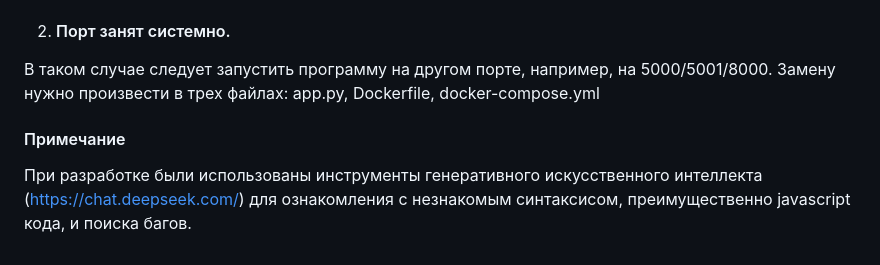
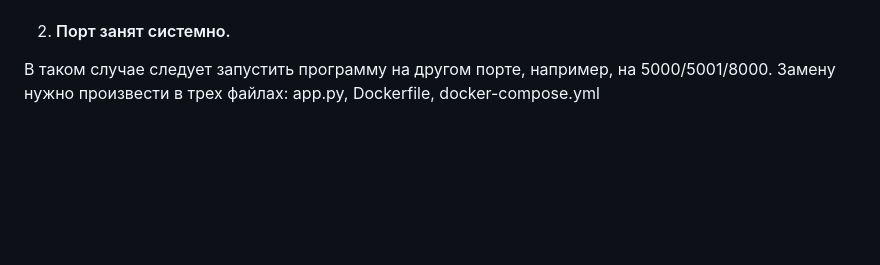
Before and after one commit to polinafronek/Video-processor, a Markdown page: README.md, the part around the change. GitHub-like rendering; blank space fills up the shorter version.

```diff
--- a/README.md
+++ b/README.md
@@ -60,6 +60,3 @@ Docker создает видео с кодеками, которые не все
 
 2. #### Порт занят системно.
 В таком случае следует запустить программу на другом порте, например, на 5000/5001/8000. Замену нужно произвести в трех файлах: app.py, Dockerfile, docker-compose.yml
-
-#### Примечание
-При разработке были использованы инструменты генеративного искусственного интеллекта (https://chat.deepseek.com/) для ознакомления с незнакомым синтаксисом, преимущественно javascript кода, и поиска багов.
```
